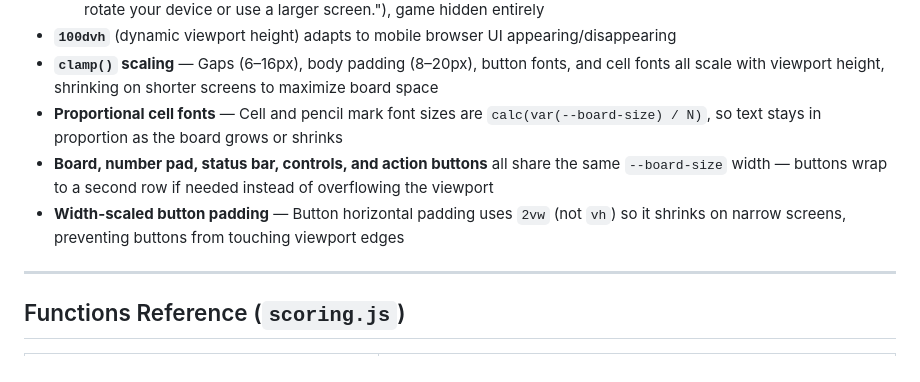
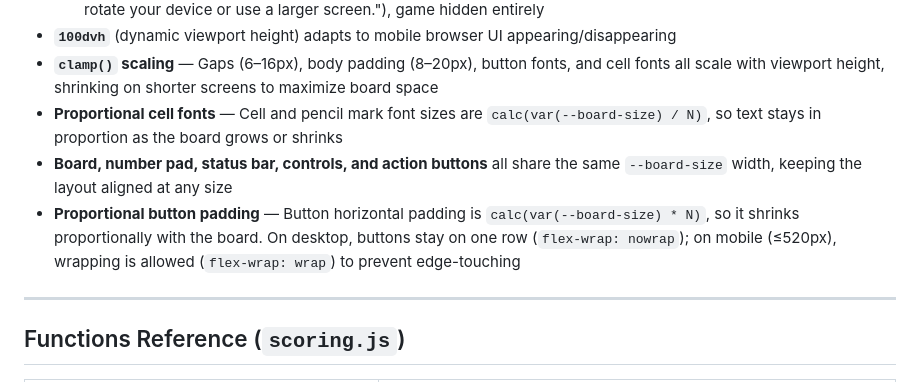
Before and after one commit to yongsin91/basic_sudoku, a Markdown page: README.md, the part around the change. Rendered like a GitHub page.

Commit message:
Update README for browser layout fix
- Updated button layout description: proportional padding
  (calc(var(--board-size) * N)), nowrap on desktop, wrap on mobile

```diff
--- a/README.md
+++ b/README.md
@@ -148,8 +148,8 @@ basic_sudoku/
 - **`100dvh`** (dynamic viewport height) adapts to mobile browser UI appearing/disappearing
 - **`clamp()` scaling** — Gaps (6–16px), body padding (8–20px), button fonts, and cell fonts all scale with viewport height, shrinking on shorter screens to maximize board space
 - **Proportional cell fonts** — Cell and pencil mark font sizes are `calc(var(--board-size) / N)`, so text stays in proportion as the board grows or shrinks
-- **Board, number pad, status bar, controls, and action buttons** all share the same `--board-size` width — buttons wrap to a second row if needed instead of overflowing the viewport
-- **Width-scaled button padding** — Button horizontal padding uses `2vw` (not `vh`) so it shrinks on narrow screens, preventing buttons from touching viewport edges
+- **Board, number pad, status bar, controls, and action buttons** all share the same `--board-size` width, keeping the layout aligned at any size
+- **Proportional button padding** — Button horizontal padding is `calc(var(--board-size) * N)`, so it shrinks proportionally with the board. On desktop, buttons stay on one row (`flex-wrap: nowrap`); on mobile (≤520px), wrapping is allowed (`flex-wrap: wrap`) to prevent edge-touching
 
 ---
 
```
